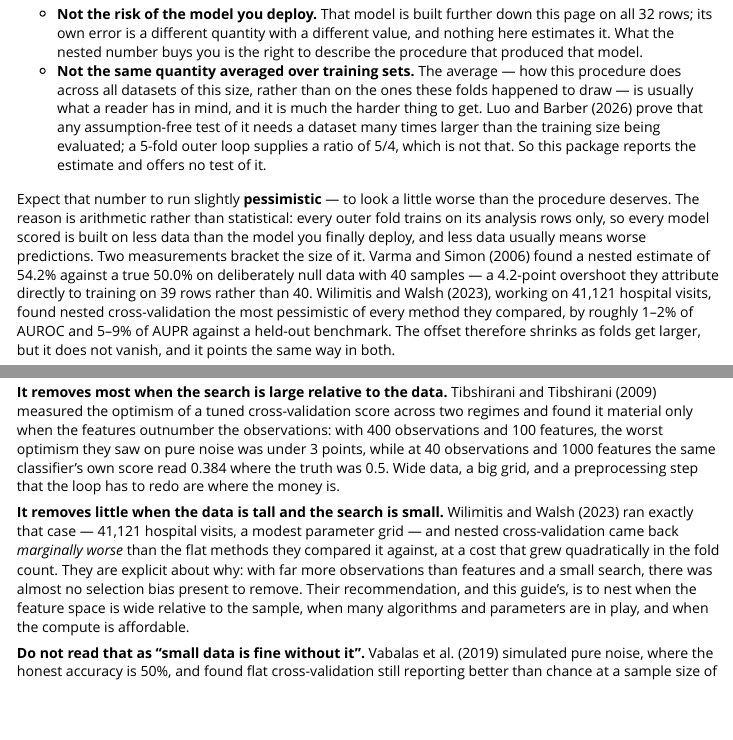
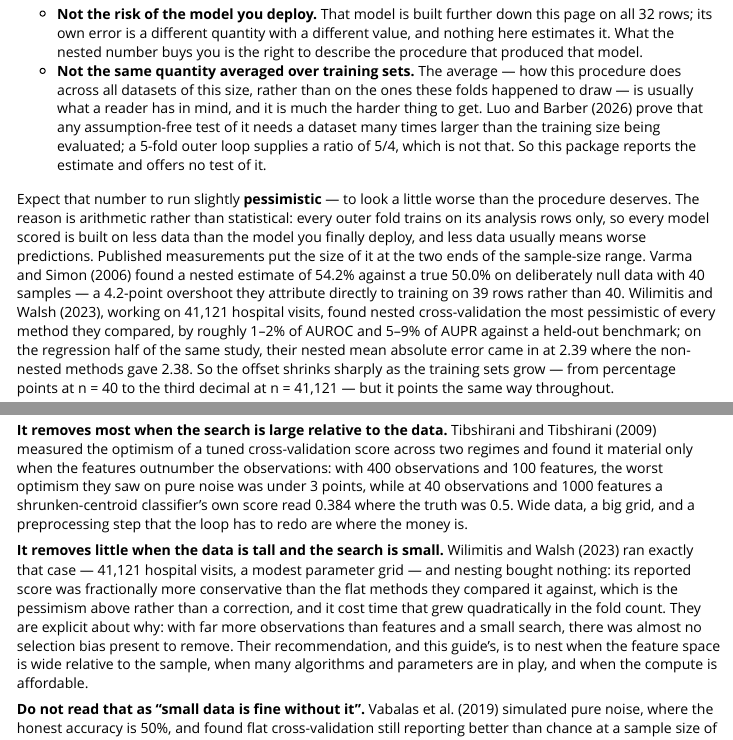
Before and after one commit to jmgirard/nestedtune, an R Markdown document (vignettes/nested-cv.Rmd): the page in a window 1100 px wide, from 2810 px down, and a second part further down, joined at a grey line. Rendered offline with R 4.5, knitr and Pandoc, with nearby package versions; some code elsewhere in the file could not run offline; common packages that the code uses without loading them are loaded.

Commit message:
M25 T8: read the guide as a reader; status review
devtools::check() Status: OK -- 0 errors, 0 warnings, 0 notes -- on the shipped
state, with ranger installed so the vignette's knit_exit() guard did not let
the new material past unexecuted. pkgdown::check_pkgdown() clean. NEWS.md entry
carried in the previous commit.

Reading the rendered guide end to end caught three things no assertion would
have, which is what LESSONS M08 says to expect:

- The pessimism paragraph's evidence was entirely in classification units
  (accuracy, AUROC, AUPR) while the worked example is regression. Wilimitis and
  Walsh's regression datapoint -- nested MAE 2.39 against 2.38 -- now anchors
  the large-n end, and the framing changed from "two measurements bracket it"
  to the two ends of the sample-size range, which is what they actually are.
- "the same classifier's own score read 0.384" was wrong: Tibshirani and
  Tibshirani swap LDA for shrunken centroids in the p >> n cell. Named
  correctly now.
- "nested cross-validation came back marginally worse" read as a verdict on the
  method rather than as the pessimism the guide had already explained two
  sections earlier. It now says nesting bought nothing and names the link.

Also checked for the failure guard-doctrine section 9 describes -- a section
that contradicts itself while every anchor still matches. The final-fit
comparison computes its direction with ifelse() and tells the reader not to
read the direction as the lesson, which agrees with the new pessimism paragraph
rather than fighting it. No change needed.

All eight tasks done. Status to review.

Co-Authored-By: Claude Opus 5 <noreply@anthropic.com>

```diff
--- a/vignettes/nested-cv.Rmd
+++ b/vignettes/nested-cv.Rmd
@@ -159,14 +159,17 @@ Expect that number to run slightly **pessimistic** — to look a little worse
 than the procedure deserves. The reason is arithmetic rather than statistical:
 every outer fold trains on its analysis rows only, so every model scored is
 built on less data than the model you finally deploy, and less data usually
-means worse predictions. Two measurements bracket the size of it. Varma and
-Simon (2006) found a nested estimate of 54.2% against a true 50.0% on
-deliberately null data with 40 samples — a 4.2-point overshoot they attribute
-directly to training on 39 rows rather than 40. Wilimitis and Walsh (2023),
-working on 41,121 hospital visits, found nested cross-validation the most
-pessimistic of every method they compared, by roughly 1–2% of AUROC and 5–9%
-of AUPR against a held-out benchmark. The offset therefore shrinks as folds
-get larger, but it does not vanish, and it points the same way in both.
+means worse predictions. Published measurements put the size of it at the two
+ends of the sample-size range. Varma and Simon (2006) found a nested estimate
+of 54.2% against a true 50.0% on deliberately null data with 40 samples — a
+4.2-point overshoot they attribute directly to training on 39 rows rather than
+40. Wilimitis and Walsh (2023), working on 41,121 hospital visits, found nested
+cross-validation the most pessimistic of every method they compared, by roughly
+1–2% of AUROC and 5–9% of AUPR against a held-out benchmark; on the regression
+half of the same study, their nested mean absolute error came in at 2.39 where
+the non-nested methods gave 2.38. So the offset shrinks sharply as the training
+sets grow — from percentage points at n = 40 to the third decimal at n = 41,121
+— but it points the same way throughout.
 
 Two cautions on reading that. The gap is a property of the estimator, not a
 prediction about any one run: at the sample size on this page it is small next
@@ -363,17 +366,19 @@ and Tibshirani (2009) measured the optimism of a tuned cross-validation score
 across two regimes and found it material only when the features outnumber the
 observations: with 400 observations and 100 features, the worst optimism they
 saw on pure noise was under 3 points, while at 40 observations and 1000
-features the same classifier's own score read 0.384 where the truth was 0.5.
+features a shrunken-centroid classifier's own score read 0.384 where the truth
+was 0.5.
 Wide data, a big grid, and a preprocessing step that the loop has to redo are
 where the money is.
 
 **It removes little when the data is tall and the search is small.** Wilimitis
 and Walsh (2023) ran exactly that case — 41,121 hospital visits, a modest
-parameter grid — and nested cross-validation came back *marginally worse* than
-the flat methods they compared it against, at a cost that grew quadratically in
-the fold count. They are explicit about why: with far more observations than
-features and a small search, there was almost no selection bias present to
-remove. Their recommendation, and this guide's, is to nest when the feature
+parameter grid — and nesting bought nothing: its reported score was fractionally
+more conservative than the flat methods they compared it against, which is the
+pessimism above rather than a correction, and it cost time that grew
+quadratically in the fold count. They are explicit about why: with far more
+observations than features and a small search, there was almost no selection
+bias present to remove. Their recommendation, and this guide's, is to nest when the feature
 space is wide relative to the sample, when many algorithms and parameters are
 in play, and when the compute is affordable.
 
```
Also changed, not shown: cairn/ROADMAP.md (+1 -1 lines), cairn/milestones/M25-estimand-documented.md (+5 -2 lines).
